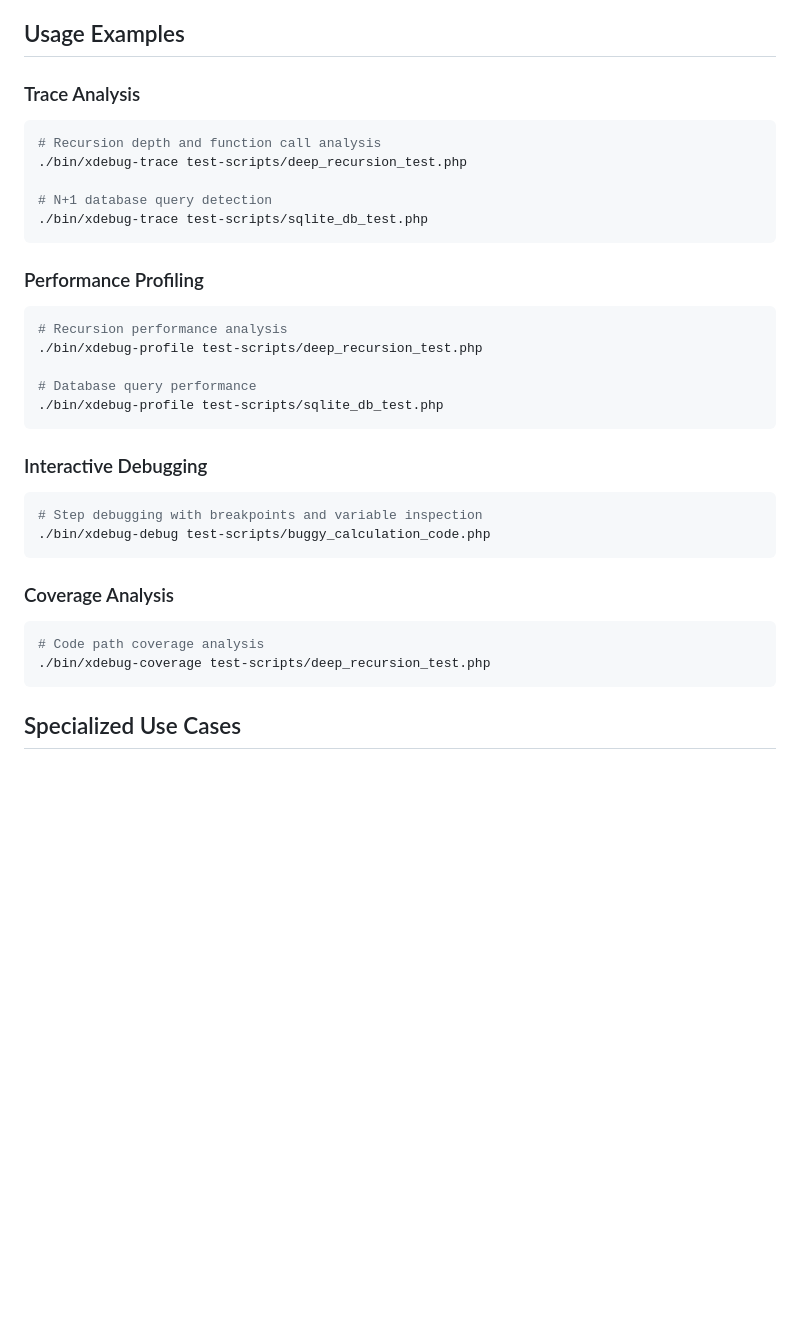
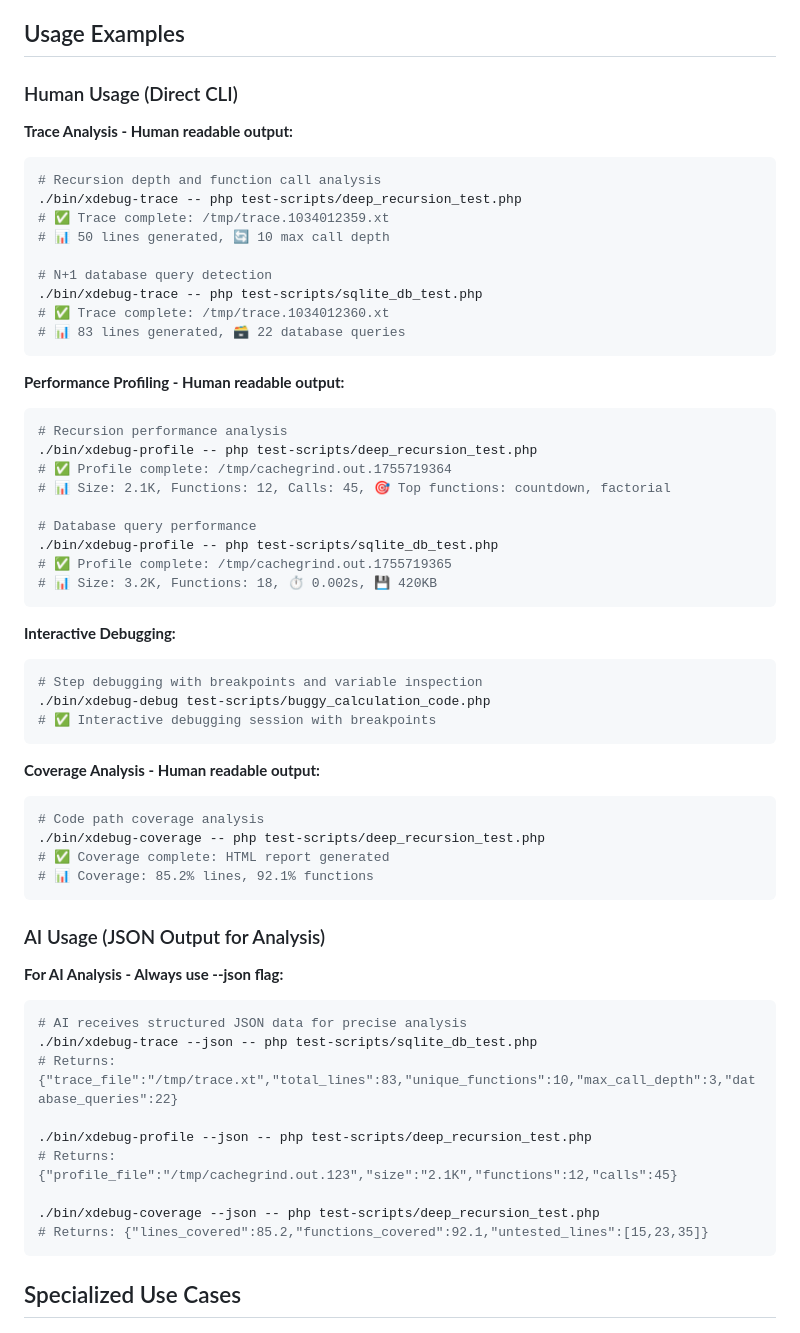
Before and after one commit to koriym/xdebug-mcp, a Markdown page: test-scripts/README.md, the part around the change. Rendered like a GitHub page; blank space fills up the shorter version.

````diff
--- a/test-scripts/README.md
+++ b/test-scripts/README.md
@@ -72,34 +72,62 @@ Perfect for regression testing, feature validation, and demonstrating AI debuggi
 
 ## Usage Examples
 
-### Trace Analysis
+### Human Usage (Direct CLI)
+
+**Trace Analysis - Human readable output:**
 ```bash
 # Recursion depth and function call analysis
-./bin/xdebug-trace test-scripts/deep_recursion_test.php
+./bin/xdebug-trace -- php test-scripts/deep_recursion_test.php
+# ✅ Trace complete: /tmp/trace.1034012359.xt
+# 📊 50 lines generated, 🔄 10 max call depth
 
 # N+1 database query detection
-./bin/xdebug-trace test-scripts/sqlite_db_test.php
+./bin/xdebug-trace -- php test-scripts/sqlite_db_test.php
+# ✅ Trace complete: /tmp/trace.1034012360.xt
+# 📊 83 lines generated, 🗃️ 22 database queries
 ```
 
-### Performance Profiling
+**Performance Profiling - Human readable output:**
 ```bash
 # Recursion performance analysis
-./bin/xdebug-profile test-scripts/deep_recursion_test.php
+./bin/xdebug-profile -- php test-scripts/deep_recursion_test.php
+# ✅ Profile complete: /tmp/cachegrind.out.1755719364
+# 📊 Size: 2.1K, Functions: 12, Calls: 45, 🎯 Top functions: countdown, factorial
 
 # Database query performance
-./bin/xdebug-profile test-scripts/sqlite_db_test.php
+./bin/xdebug-profile -- php test-scripts/sqlite_db_test.php
+# ✅ Profile complete: /tmp/cachegrind.out.1755719365
+# 📊 Size: 3.2K, Functions: 18, ⏱️ 0.002s, 💾 420KB
 ```
 
-### Interactive Debugging
+**Interactive Debugging:**
 ```bash
 # Step debugging with breakpoints and variable inspection
 ./bin/xdebug-debug test-scripts/buggy_calculation_code.php
+# ✅ Interactive debugging session with breakpoints
 ```
 
-### Coverage Analysis
+**Coverage Analysis - Human readable output:**
 ```bash
 # Code path coverage analysis
-./bin/xdebug-coverage test-scripts/deep_recursion_test.php
+./bin/xdebug-coverage -- php test-scripts/deep_recursion_test.php
+# ✅ Coverage complete: HTML report generated
+# 📊 Coverage: 85.2% lines, 92.1% functions
+```
+
+### AI Usage (JSON Output for Analysis)
+
+**For AI Analysis - Always use --json flag:**
+```bash
+# AI receives structured JSON data for precise analysis
+./bin/xdebug-trace --json -- php test-scripts/sqlite_db_test.php
+# Returns: {"trace_file":"/tmp/trace.xt","total_lines":83,"unique_functions":10,"max_call_depth":3,"database_queries":22}
+
+./bin/xdebug-profile --json -- php test-scripts/deep_recursion_test.php
+# Returns: {"profile_file":"/tmp/cachegrind.out.123","size":"2.1K","functions":12,"calls":45}
+
+./bin/xdebug-coverage --json -- php test-scripts/deep_recursion_test.php
+# Returns: {"lines_covered":85.2,"functions_covered":92.1,"untested_lines":[15,23,35]}
 ```
 
 ## Specialized Use Cases
````
Also changed, not shown: README.md (+39 -17 lines).
